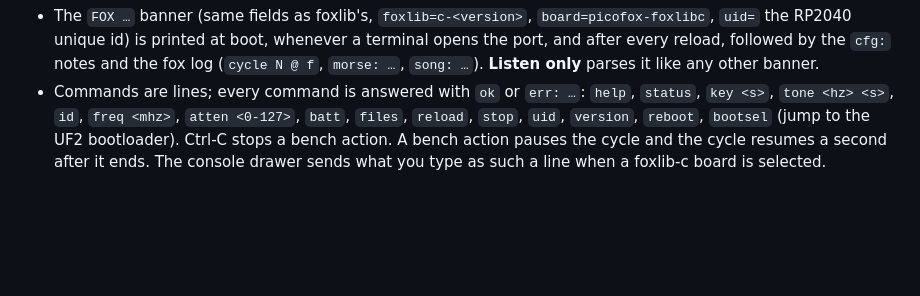
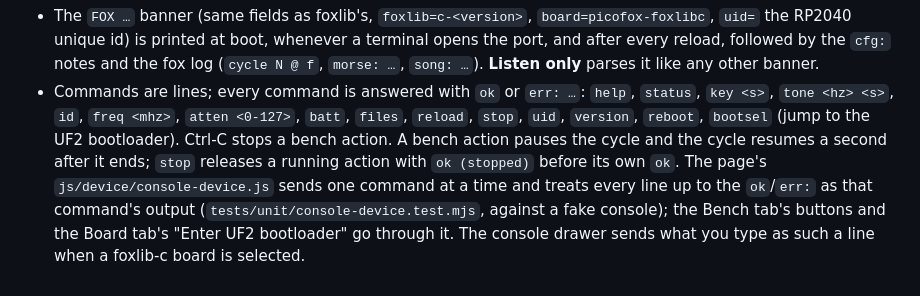
Before and after one commit to LC-Linkous/fox-bench, a Markdown page: PROTOCOL.md, the part around the change. Drawn GitHub-style; blank space fills up the shorter version.

Commit message:
console protocol docs

```diff
--- a/PROTOCOL.md
+++ b/PROTOCOL.md
@@ -87,5 +87,10 @@ text console (115200, rate ignored):
   `atten <0-127>`, `batt`, `files`, `reload`, `stop`, `uid`, `version`,
   `reboot`, `bootsel` (jump to the UF2 bootloader). Ctrl-C stops a bench
   action. A bench action pauses the cycle and the cycle resumes a second
-  after it ends. The console drawer sends what you type as such a line
-  when a foxlib-c board is selected.
+  after it ends; `stop` releases a running action with `ok (stopped)`
+  before its own `ok`. The page's `js/device/console-device.js` sends one
+  command at a time and treats every line up to the `ok`/`err:` as that
+  command's output (`tests/unit/console-device.test.mjs`, against a fake
+  console); the Bench tab's buttons and the Board tab's "Enter UF2
+  bootloader" go through it. The console drawer sends what you type as
+  such a line when a foxlib-c board is selected.
```
